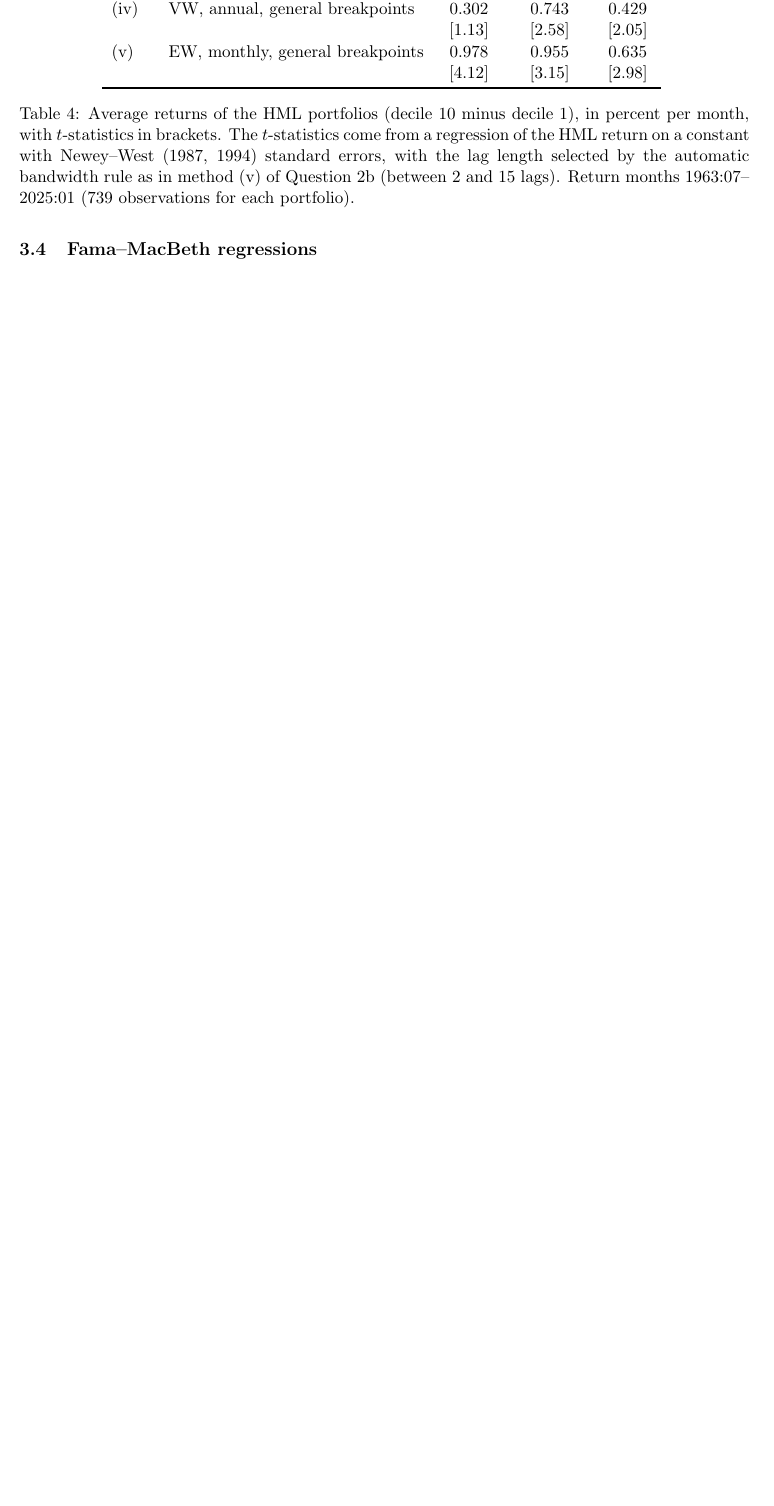
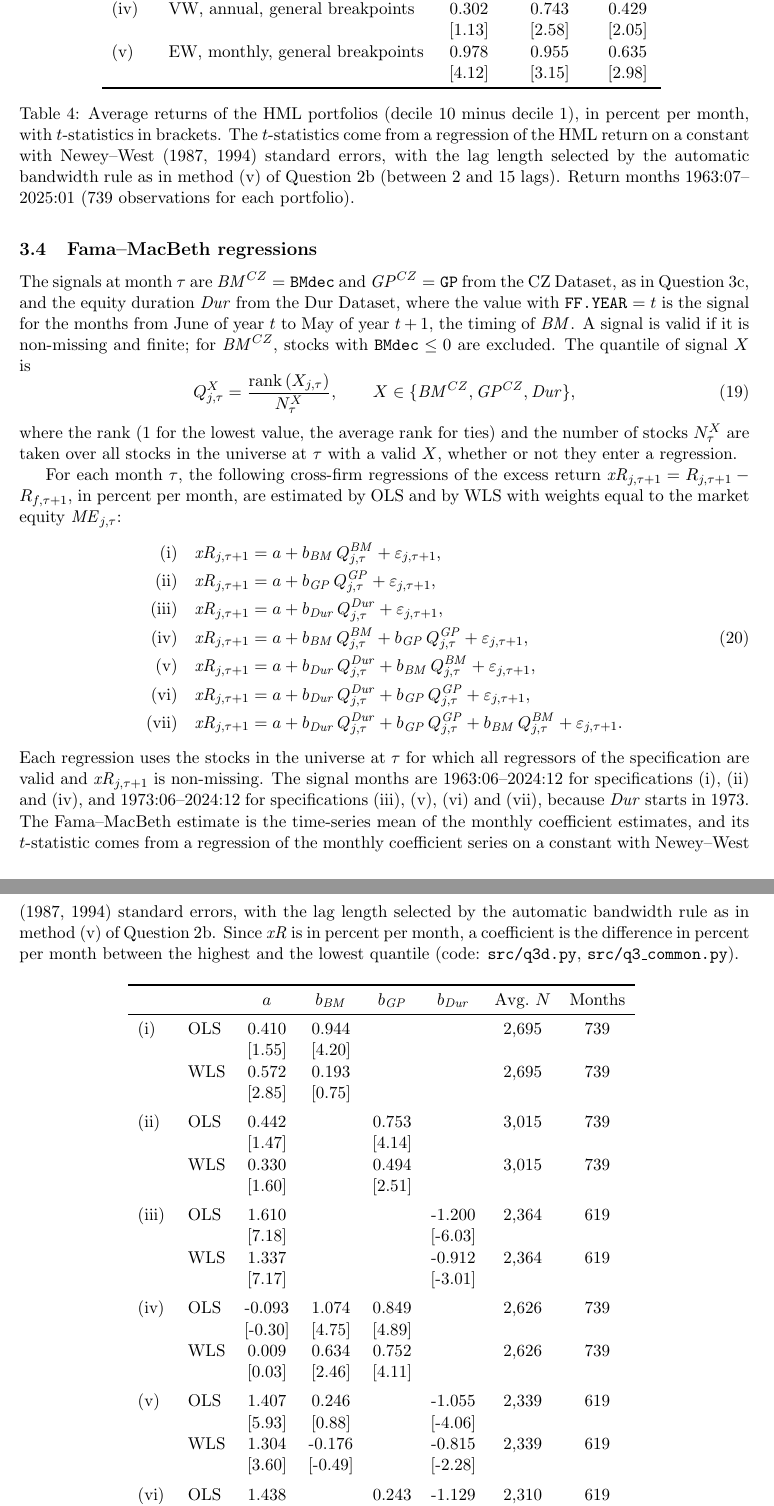
Before and after one commit to Joon1Bae/AP-PS1, a LaTeX document (tex/ps1_solution.tex): part of page 12 of 13 before the commit and two parts of pages 12 and 13 of 15 after it, the two joined at a grey line, cut so that both start at the same text, the shorter picture padded with empty space. Compiled offline with pdfLaTeX.

Commit message:
TP after: Q3d - definitions and Fama-MacBeth table included in LaTeX, PDF recompiled

```diff
--- a/tex/ps1_solution.tex
+++ b/tex/ps1_solution.tex
@@ -31,6 +31,7 @@
 \newcommand{\MOM}{\mathit{MOM}}
 \newcommand{\BM}{\mathit{BM}}
 \newcommand{\GP}{\mathit{GP}}
+\newcommand{\Dur}{\mathit{Dur}}
 
 % ---------- Title ----------
 \title{BUSFIN 8200: Asset Pricing Foundations\\Problem Set 1}
@@ -503,7 +504,59 @@ portfolio, defined as decile 10 minus decile 1.
 \end{table}
 
 \subsection{Fama--MacBeth regressions}
-% TODO (Q3d): table, specifications (i)--(vii), OLS and WLS (ME weights), with t-stats
+% TODO (Q3d): interpretation of the results (student to write)
+% Table produced by src/q3d.py (common rules in src/q3_common.py)
+% from spec/q3d.md and spec/q3_common.md.
+The signals at month $\tau$ are $\BM^{CZ} = \texttt{BMdec}$ and $\GP^{CZ} = \texttt{GP}$ from
+the CZ Dataset, as in Question~3c, and the equity duration $\Dur$ from the Dur Dataset, where
+the value with \texttt{FF.YEAR} $= t$ is the signal for the months from June of year $t$ to
+May of year $t+1$, the timing of $\BM$. A signal is valid if it is non-missing and finite;
+for $\BM^{CZ}$, stocks with $\texttt{BMdec} \le 0$ are excluded. The quantile of signal $X$ is
+\begin{equation}
+  Q^{X}_{j,\tau} = \frac{\mathrm{rank}\left(X_{j,\tau}\right)}{N^{X}_{\tau}},
+  \qquad X \in \{\BM^{CZ}, \GP^{CZ}, \Dur\},
+  \label{eq:q3d_quantile}
+\end{equation}
+where the rank (1 for the lowest value, the average rank for ties) and the number of stocks
+$N^{X}_{\tau}$ are taken over all stocks in the universe at $\tau$ with a valid $X$, whether
+or not they enter a regression.
+
+For each month $\tau$, the following cross-firm regressions of the excess return
+$\xR_{j,\tau+1} = R_{j,\tau+1} - R_{f,\tau+1}$, in percent per month, are estimated by OLS and
+by WLS with weights equal to the market equity $\mathit{ME}_{j,\tau}$:
+\begin{align}
+  \text{(i)}\quad   & \xR_{j,\tau+1} = a + b_{\BM}\, Q^{\BM}_{j,\tau} + \varepsilon_{j,\tau+1}, \notag\\
+  \text{(ii)}\quad  & \xR_{j,\tau+1} = a + b_{\GP}\, Q^{\GP}_{j,\tau} + \varepsilon_{j,\tau+1}, \notag\\
+  \text{(iii)}\quad & \xR_{j,\tau+1} = a + b_{\Dur}\, Q^{\Dur}_{j,\tau} + \varepsilon_{j,\tau+1}, \notag\\
+  \text{(iv)}\quad  & \xR_{j,\tau+1} = a + b_{\BM}\, Q^{\BM}_{j,\tau} + b_{\GP}\, Q^{\GP}_{j,\tau}
+                      + \varepsilon_{j,\tau+1}, \label{eq:q3d_regressions}\\
+  \text{(v)}\quad   & \xR_{j,\tau+1} = a + b_{\Dur}\, Q^{\Dur}_{j,\tau} + b_{\BM}\, Q^{\BM}_{j,\tau}
+                      + \varepsilon_{j,\tau+1}, \notag\\
+  \text{(vi)}\quad  & \xR_{j,\tau+1} = a + b_{\Dur}\, Q^{\Dur}_{j,\tau} + b_{\GP}\, Q^{\GP}_{j,\tau}
+                      + \varepsilon_{j,\tau+1}, \notag\\
+  \text{(vii)}\quad & \xR_{j,\tau+1} = a + b_{\Dur}\, Q^{\Dur}_{j,\tau} + b_{\GP}\, Q^{\GP}_{j,\tau}
+                      + b_{\BM}\, Q^{\BM}_{j,\tau} + \varepsilon_{j,\tau+1}. \notag
+\end{align}
+Each regression uses the stocks in the universe at $\tau$ for which all regressors of the
+specification are valid and $\xR_{j,\tau+1}$ is non-missing. The signal months are
+1963:06--2024:12 for specifications (i), (ii) and (iv), and 1973:06--2024:12 for
+specifications (iii), (v), (vi) and (vii), because $\Dur$ starts in 1973. The Fama--MacBeth
+estimate is the time-series mean of the monthly coefficient estimates, and its $t$-statistic
+comes from a regression of the monthly coefficient series on a constant with Newey--West
+(1987, 1994) standard errors, with the lag length selected by the automatic bandwidth rule
+as in method (v) of Question~2b. Since $\xR$ is in percent per month, a coefficient is the
+difference in percent per month between the highest and the lowest quantile
+(code: \texttt{src/q3d.py}, \texttt{src/q3\_common.py}).
+
+\begin{table}[H]
+  \centering
+  \input{../output/q3d_table.tex}
+  \caption{Fama--MacBeth estimates of regressions (\ref{eq:q3d_regressions}), in percent per
+  month, with Newey--West (1987, 1994) $t$-statistics in brackets (between 2 and 16 lags).
+  OLS and WLS refer to the monthly cross-firm regressions; the WLS weights are the market
+  equity at $\tau$. Avg.\ $N$ is the average number of stocks in the monthly regressions.}
+  \label{tab:q3d}
+\end{table}
 
 \subsection{Portfolio-level multivariate regressions}
 % TODO (Q3e): table, specifications (i)--(vii), VW and EW portfolios, Driscoll--Kraay t-stats
```
Also changed, not shown: AI_INTERACTIONS.md (+15 -0 lines), tex/ps1_solution.pdf.
